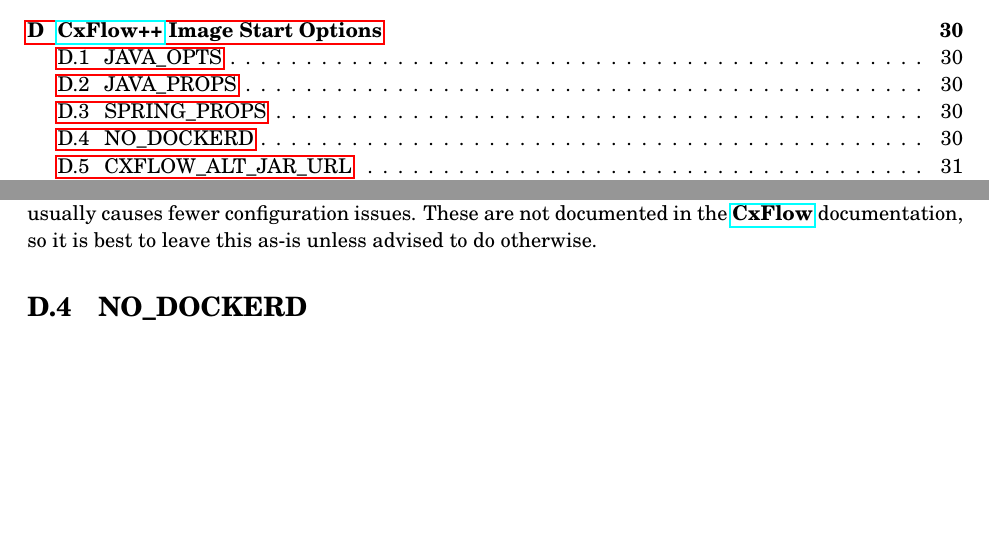
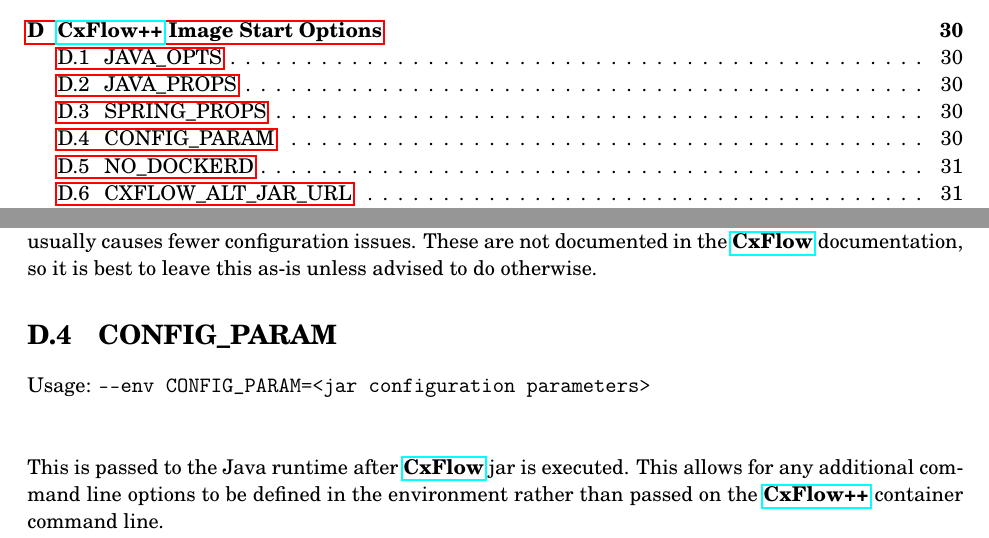
Before and after one commit to checkmarx-ts/cx-supply-chain-toolkit, a LaTeX book (docs/_main.tex, which reads docs/sections/appendix/cxflowpp-opts/CONFIG_PARAM.tex, docs/sections/appendix/cxflowpp-opts/cxflowpp-opts.tex): two parts of pages 4 and 31 of 40, joined at a grey line, cut so that both start at the same text, the shorter picture padded with empty space. Compiled offline with pdfLaTeX.

Commit message:
updated missing option in docs

```diff
--- /dev/null
+++ b/docs/sections/appendix/cxflowpp-opts/CONFIG_PARAM.tex
@@ -0,0 +1,5 @@
+\opt{CONFIGPARAM}{<jar configuration parameters>}{CONFIG\_PARAM}
+
+\noindent\\This is passed to the Java runtime after \cxflow jar is executed.  This allows for any additional
+command line options to be defined in the environment rather than passed on the \cxflowplusplus container
+command line.
--- a/docs/sections/appendix/cxflowpp-opts/cxflowpp-opts.tex
+++ b/docs/sections/appendix/cxflowpp-opts/cxflowpp-opts.tex
@@ -9,6 +9,7 @@
 \input{sections/appendix/cxflowpp-opts/JAVA_OPTS.tex}
 \input{sections/appendix/cxflowpp-opts/JAVA_PROPS.tex}
 \input{sections/appendix/cxflowpp-opts/SPRING_PROPS.tex}
+\input{sections/appendix/cxflowpp-opts/CONFIG_PARAM.tex}
 \input{sections/appendix/cxflowpp-opts/NO_DOCKERD.tex}
 \input{sections/appendix/cxflowpp-opts/CXFLOW_ALT_JAR_URL.tex}
 \input{sections/appendix/cxflowpp-opts/CXFLOW_JAR_SHA256.tex}
```
